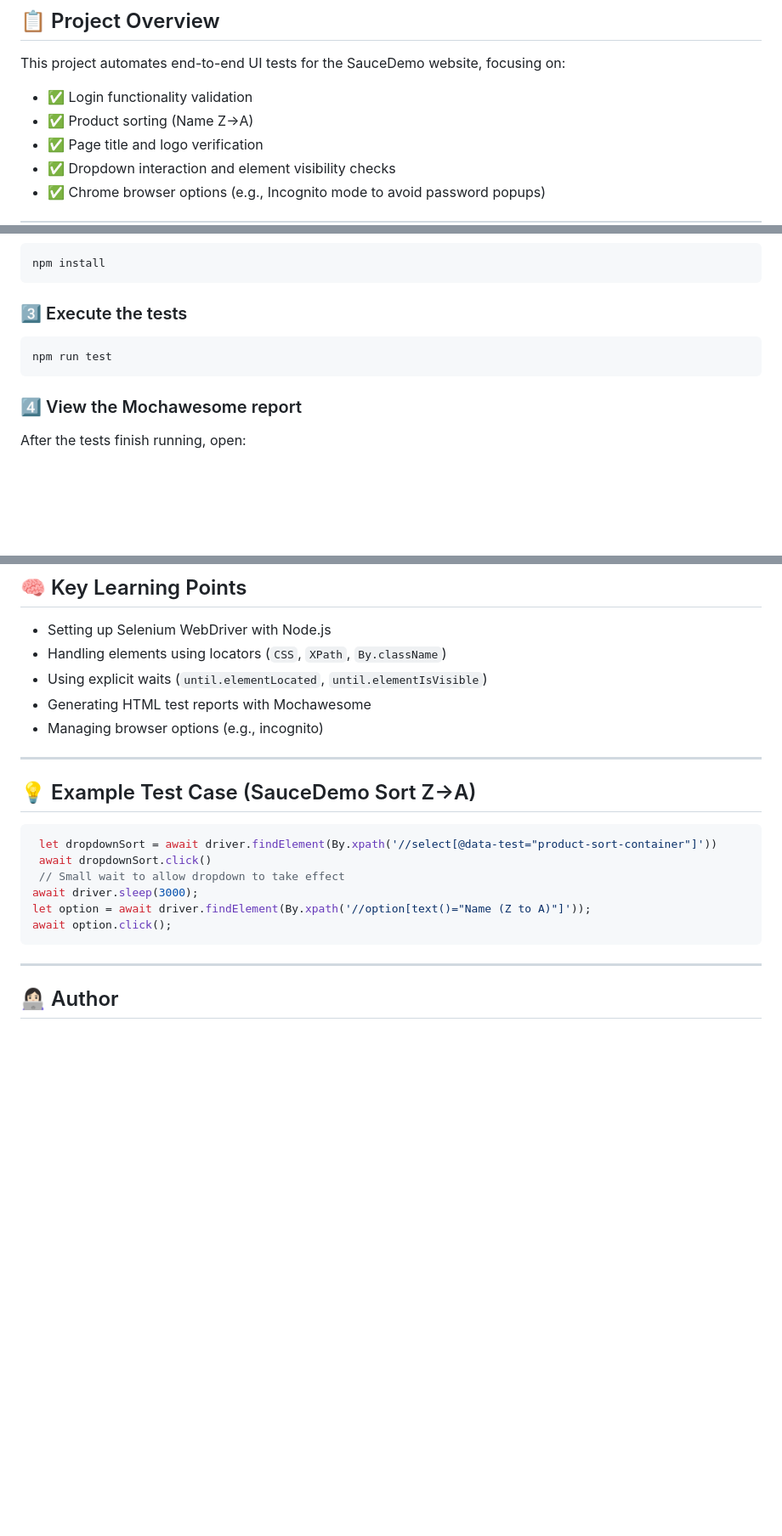
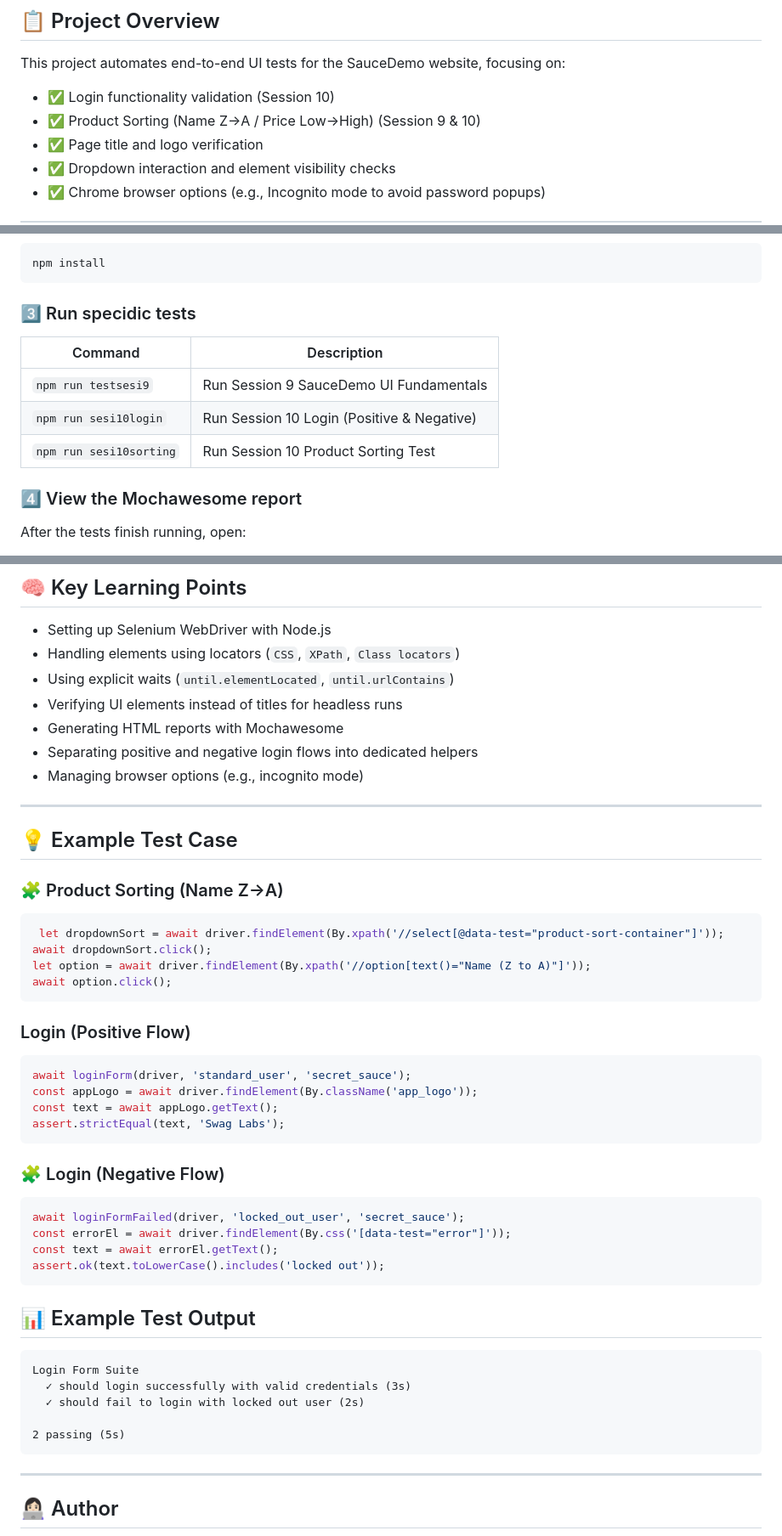
Before and after one commit to putristphn/webUIAutomation, a Markdown page: README.md, 3 parts joined by grey strips. Shown: that part at 85% size. Drawn GitHub-style; blank space fills up the shorter version.

Commit message:
📝 Update README

````diff
--- a/README.md
+++ b/README.md
@@ -9,8 +9,8 @@ Developed as part of the **Digital Skola QA Bootcamp Batch 12** by **Putri Steph
 
 This project automates end-to-end UI tests for the SauceDemo website, focusing on:
 
-- ✅ Login functionality validation
-- ✅ Product sorting (Name Z→A)
+- ✅ Login functionality validation (Session 10)
+- ✅ Product Sorting (Name Z→A / Price Low→High) (Session 9 & 10)
 - ✅ Page title and logo verification
 - ✅ Dropdown interaction and element visibility checks
 - ✅ Chrome browser options (e.g., Incognito mode to avoid password popups)
@@ -66,10 +66,14 @@ cd webUIAutomation
 ```bash
 npm install
 ```
-### 3️⃣ Execute the tests
-```bash
-npm run test
-```
+### 3️⃣ Run specidic tests
+
+| Command                 | Description                                |
+| ----------------------- | ------------------------------------------ |
+| `npm run testsesi9`     | Run Session 9 SauceDemo UI Fundamentals    |
+| `npm run sesi10login`   | Run Session 10 Login (Positive & Negative) |
+| `npm run sesi10sorting` | Run Session 10 Product Sorting Test        |
+
 ### 4️⃣ View the Mochawesome report
 After the tests finish running, open:
 ```bash
@@ -90,21 +94,49 @@ The report includes detailed logs, assertions, and pass/fail status for each tes
 ## 🧠 Key Learning Points
 
 - Setting up Selenium WebDriver with Node.js
-- Handling elements using locators (`CSS`, `XPath`, `By.className`)
-- Using explicit waits (`until.elementLocated`, `until.elementIsVisible`)
-- Generating HTML test reports with Mochawesome
-- Managing browser options (e.g., incognito)
+- Handling elements using locators (`CSS`, `XPath`, `Class locators`)
+- Using explicit waits (`until.elementLocated`, `until.urlContains`)
+- Verifying UI elements instead of titles for headless runs
+- Generating HTML reports with Mochawesome
+- Separating positive and negative login flows into dedicated helpers
+- Managing browser options (e.g., incognito mode)
 
 ---
 
-## 💡 Example Test Case (SauceDemo Sort Z→A)
+## 💡 Example Test Case
+
+### 🧩 Product Sorting (Name Z→A)
 ```javascript
- let dropdownSort = await driver.findElement(By.xpath('//select[@data-test="product-sort-container"]'))
- await dropdownSort.click()
- // Small wait to allow dropdown to take effect
-await driver.sleep(3000);
+ let dropdownSort = await driver.findElement(By.xpath('//select[@data-test="product-sort-container"]'));
+await dropdownSort.click();
 let option = await driver.findElement(By.xpath('//option[text()="Name (Z to A)"]'));
 await option.click();
+```
+
+### Login (Positive Flow)
+```javascript
+await loginForm(driver, 'standard_user', 'secret_sauce');
+const appLogo = await driver.findElement(By.className('app_logo'));
+const text = await appLogo.getText();
+assert.strictEqual(text, 'Swag Labs');
+```
+
+### 🧩 Login (Negative Flow)
+```javascript
+await loginFormFailed(driver, 'locked_out_user', 'secret_sauce');
+const errorEl = await driver.findElement(By.css('[data-test="error"]'));
+const text = await errorEl.getText();
+assert.ok(text.toLowerCase().includes('locked out'));
+```
+
+## 📊 Example Test Output
+
+```pgsql
+Login Form Suite
+  ✓ should login successfully with valid credentials (3s)
+  ✓ should fail to login with locked out user (2s)
+
+2 passing (5s)
 ```
 
 ---
````
